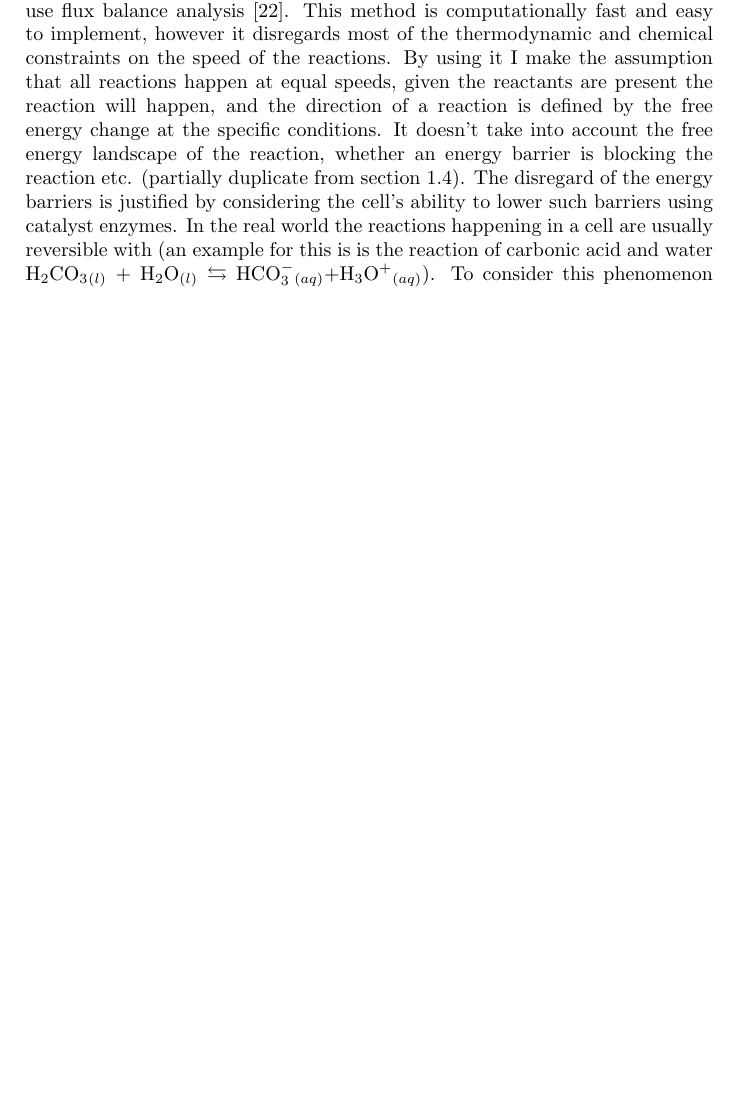
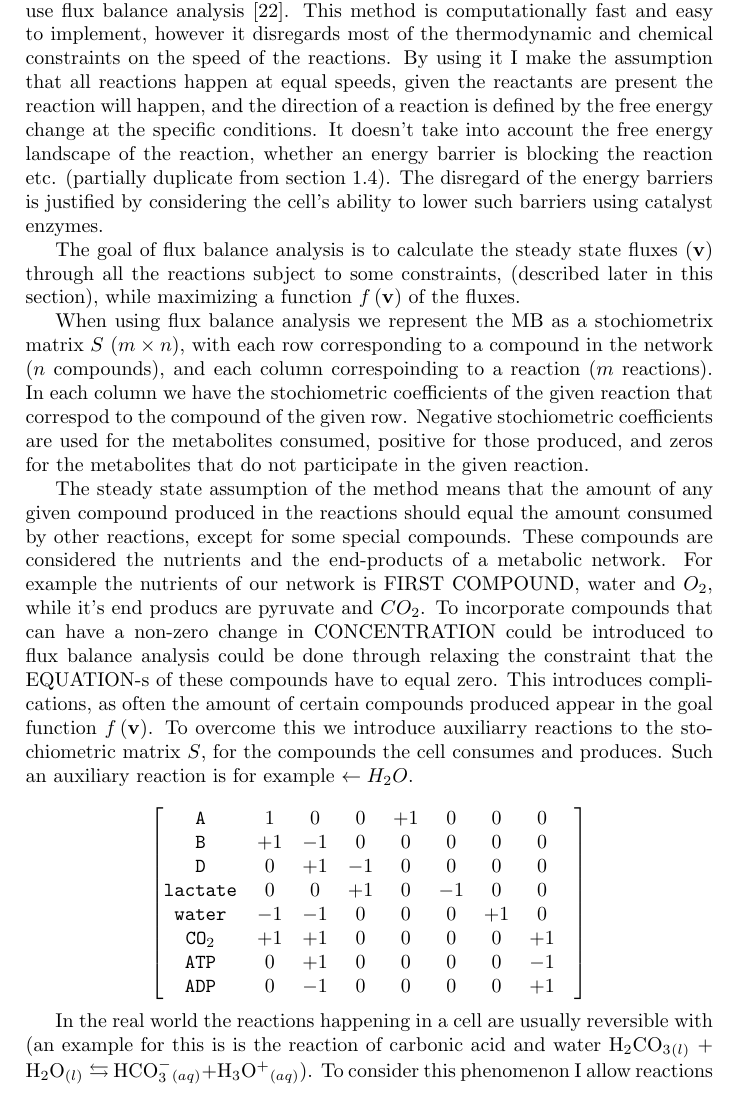
Before and after one commit to HoneyMonster7/frankenstein, a LaTeX thesis (docs/dissertation.tex): part of page 8 of 12 before the commit and part of page 8 of 13 after it, cut so that both start at the same text, the shorter picture padded with empty space. Compiled offline with pdfLaTeX.

Commit message:
started rewriting flux balance analysis

```diff
--- a/docs/dissertation.tex
+++ b/docs/dissertation.tex
@@ -195,7 +195,31 @@ Detailed description $\rightarrow$ equations, example matrix? Which fluxes are f
 
 
 
-	To calculate the throughput of the metabolic network of my organisms I use flux balance analysis \cite{whatisfluxbalance}. This method is computationally fast and easy to implement, however it disregards most of the thermodynamic and chemical constraints on the speed of the reactions. By using it I make the assumption that all reactions happen at equal speeds, given the reactants are present the reaction will happen, and the direction of a reaction is defined by the free energy change at the specific conditions. It doesn't take into account the free energy landscape of the reaction, whether an energy barrier is blocking the reaction etc. (partially duplicate from section \ref{chap:whereisphysics}). The disregard of the energy barriers is justified by considering the cell's ability to lower such barriers using catalyst enzymes. In the real world the reactions happening in a cell are usually reversible with (an example for this is is the reaction of carbonic acid and water H$_2$CO$_3$$_{(l)}$ + H$_2$O$_{(l)} \leftrightarrows$ HCO$^-_3$$_{(aq)}$+H$_3$O$^+$$_{(aq)}$). To consider this phenomenon I allow reactions with free energy change between a constant $-L$ and $L$ eV (currently $L=10$) to happen in any direction.
+	To calculate the throughput of the metabolic network of my organisms I use flux balance analysis \cite{whatisfluxbalance}. This method is computationally fast and easy to implement, however it disregards most of the thermodynamic and chemical constraints on the speed of the reactions. By using it I make the assumption that all reactions happen at equal speeds, given the reactants are present the reaction will happen, and the direction of a reaction is defined by the free energy change at the specific conditions. It doesn't take into account the free energy landscape of the reaction, whether an energy barrier is blocking the reaction etc. (partially duplicate from section \ref{chap:whereisphysics}). The disregard of the energy barriers is justified by considering the cell's ability to lower such barriers using catalyst enzymes.
+
+	The goal of flux balance analysis is to calculate the steady state fluxes ($\mathbf{v}$) through all the reactions subject to some constraints, (described later in this section), while maximizing a function $f \left( \mathbf{v} \right)$ of the fluxes.
+
+	When using flux balance analysis we represent the MB as a stochiometrix matrix $S$ ($m\times n$), with each row corresponding to a compound in the network ($n$ compounds), and each column correspoinding to a reaction ($m$ reactions). In each column we have the stochiometric coefficients of the given reaction that correspod to the compound of the given row. Negative stochiometric coefficients are used for the metabolites consumed, positive for those produced, and zeros for the metabolites that do not participate in the given reaction.
+
+	The steady state assumption of the method means that the amount of any given compound produced in the reactions should equal the amount consumed by other reactions, except for some special compounds. These compounds are considered the nutrients and the end-products of a metabolic network. For example the nutrients of our network is FIRST COMPOUND, water and $O_2$, while it's end producs are pyruvate and $CO_2$. To incorporate compounds that can have a non-zero change in CONCENTRATION could be introduced to flux balance analysis could be done through relaxing the constraint that the EQUATION-s of these compounds have to equal zero. This introduces complications, as often the amount of certain compounds produced appear in the goal function $f \left( \mathbf{v} \right) $. To overcome this we introduce auxiliarry reactions to the stochiometric matrix $S$, for the compounds the cell consumes and produces. Such an auxiliary reaction is for example $ \leftarrow H_2O$.
+
+
+	$$\begin{bmatrix}
+			%\hline Fluxes: & 1 & 1 & 1 & 1 & 1 & 3 & -3 & \color{red} $\mathbf{1}$ \\
+			%\hline	Reaction: & 5151& 5143 & 131 & \multicolumn{4}{c|}{Auxiliary }& Target \\
+			  \texttt{A} & 1 &  0 &  0 & +1 &  0 &  0 & 0 &  \\
+			  \texttt{B} & +1 & -1 &  0 &  0 &  0 &  0 & 0 &  \\
+			  \texttt{D} & 0 & +1 & -1 &  0 &  0 &  0 & 0 &  \\
+			  \texttt{lactate} & 0  &  0 & +1 &  0 & -1 &  0 & 0 &  \\
+			  \texttt{water} & -1 & -1 &  0 &  0 &  0 &+1  & 0 &  \\
+			  \texttt{CO$_2$} & +1 & +1 &  0 &  0 &  0 &  0 & +1&  \\
+			  \texttt{ATP} & 0 & +1 &  0 &  0 &  0 & 0 & -1 &\\
+			  \texttt{ADP} &  0 & -1 &  0 &  0 &  0 & 0 & +1 & \\
+
+		\end{bmatrix} $$
+
+
+	In the real world the reactions happening in a cell are usually reversible with (an example for this is is the reaction of carbonic acid and water H$_2$CO$_3$$_{(l)}$ + H$_2$O$_{(l)} \leftrightarrows$ HCO$^-_3$$_{(aq)}$+H$_3$O$^+$$_{(aq)}$). To consider this phenomenon I allow reactions with free energy change between a constant $-L$ and $L$ eV (currently $L=10$) to happen in any direction.
 
 	Flux balance analysis works by trying to find the fluxes through the set of reactions available to the cell that maximize a certain goal function. This is done while keeping the fluxes such that they represent a steady state solution to the reaction network, meaning that any product created is used by an other reaction, and any reactants used are produced by an other reaction, except for the source and sink substrate and some internal metabolites. This is a reasonable assumption as cells usually import a small set of molecules (the source substrates, water, O$_2$, etc.) and use them up to build their own matter while disposing of again a few substrates (eg. CO$_2$). Throughout the flux balance analysis it is assumed that a large (but finite) amount of water is available for the cell to use, along with a smaller amount of the source substrate, and the cell can dispose of a large (but finite) amount of CO$_2$, along with a smaller amount of the sink substrate. Disposing of the sink substrate in this context means that it leaves the metabolic network, but not necessarily the cell, as it is often used to build the cell itself, or further processed by other metabolic networks (eg. pyruvate).
 
```
